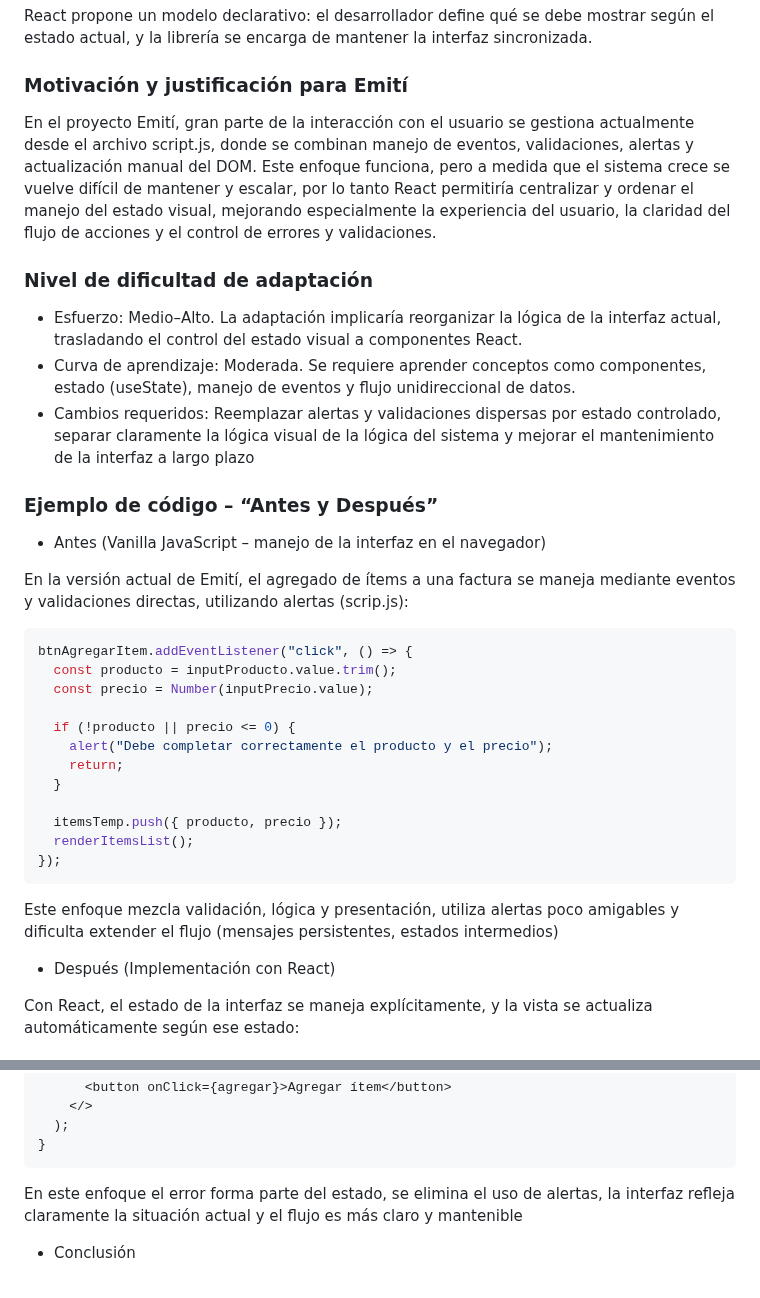
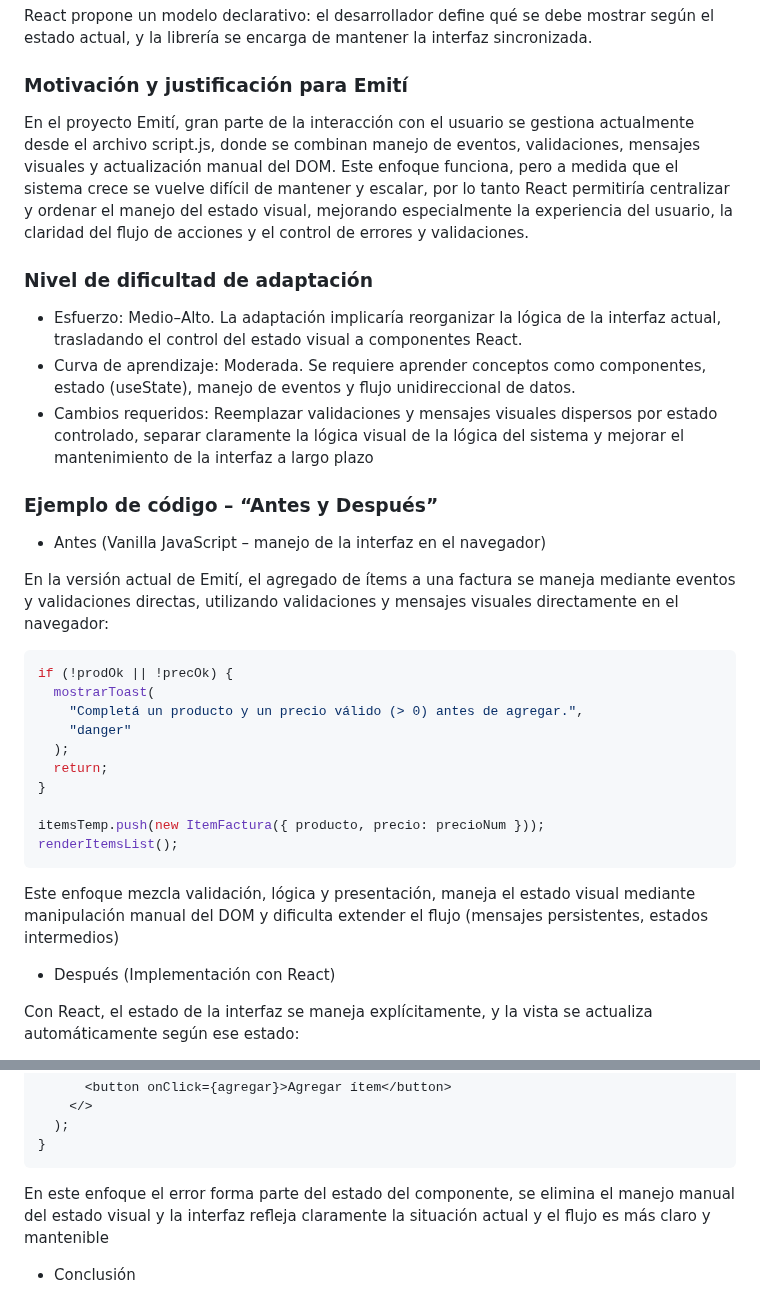
Before and after one commit to ramiromarcosmorales/emiti-web, a Markdown page: anexos-mesa-621288-matricula-119707/framework-react.md, 2 parts joined by grey strips. Rendered like a GitHub page.

Commit message:
Correción realizada solicitada en PR

````diff
--- a/anexos-mesa-621288-matricula-119707/framework-react.md
+++ b/anexos-mesa-621288-matricula-119707/framework-react.md
@@ -6,36 +6,36 @@ React propone un modelo declarativo: el desarrollador define qué se debe mostra
 
 ### Motivación y justificación para Emití
 
-En el proyecto Emití, gran parte de la interacción con el usuario se gestiona actualmente desde el archivo script.js, donde se combinan manejo de eventos, validaciones, alertas y actualización manual del DOM.
+En el proyecto Emití, gran parte de la interacción con el usuario se gestiona actualmente desde el archivo script.js, donde se combinan manejo de eventos, validaciones, mensajes visuales y actualización manual del DOM.
 Este enfoque funciona, pero a medida que el sistema crece se vuelve difícil de mantener y escalar, por lo tanto React permitiría centralizar y ordenar el manejo del estado visual, mejorando especialmente la experiencia del usuario, la claridad del flujo de acciones y el control de errores y validaciones.
 
 ### Nivel de dificultad de adaptación
 
 * Esfuerzo: Medio–Alto. La adaptación implicaría reorganizar la lógica de la interfaz actual, trasladando el control del estado visual a componentes React.
 * Curva de aprendizaje: Moderada. Se requiere aprender conceptos como componentes, estado (useState), manejo de eventos y flujo unidireccional de datos.
-* Cambios requeridos: Reemplazar alertas y validaciones dispersas por estado controlado, separar claramente la lógica visual de la lógica del sistema y mejorar el mantenimiento de la interfaz a largo plazo
+* Cambios requeridos: Reemplazar validaciones y mensajes visuales dispersos por estado controlado, separar claramente la lógica visual de la lógica del sistema y mejorar el mantenimiento de la interfaz a largo plazo
 
 ### Ejemplo de código – “Antes y Después”
 * Antes (Vanilla JavaScript – manejo de la interfaz en el navegador)
 
-En la versión actual de Emití, el agregado de ítems a una factura se maneja mediante eventos y validaciones directas, utilizando alertas (scrip.js):
+En la versión actual de Emití, el agregado de ítems a una factura se maneja mediante eventos y validaciones directas, utilizando validaciones y mensajes visuales directamente en el navegador:
+
+<!--Extracto tomado del archivo js/script.js, línea 876-->
 
 ```javascript
-btnAgregarItem.addEventListener("click", () => {
-  const producto = inputProducto.value.trim();
-  const precio = Number(inputPrecio.value);
+if (!prodOk || !precOk) {
+  mostrarToast(
+    "Completá un producto y un precio válido (> 0) antes de agregar.",
+    "danger"
+  );
+  return;
+}
 
-  if (!producto || precio <= 0) {
-    alert("Debe completar correctamente el producto y el precio");
-    return;
-  }
-
-  itemsTemp.push({ producto, precio });
-  renderItemsList();
-});
+itemsTemp.push(new ItemFactura({ producto, precio: precioNum }));
+renderItemsList();
 ```
 
-Este enfoque mezcla validación, lógica y presentación, utiliza alertas poco amigables y dificulta extender el flujo (mensajes persistentes, estados intermedios)
+Este enfoque mezcla validación, lógica y presentación, maneja el estado visual mediante manipulación manual del DOM y dificulta extender el flujo (mensajes persistentes, estados intermedios)
 
 * Después (Implementación con React)
 
@@ -81,7 +81,7 @@ function AgregarItem({ onAgregar }) {
 }
 ```
 
-En este enfoque el error forma parte del estado, se elimina el uso de alertas, la interfaz refleja claramente la situación actual y el flujo es más claro y mantenible
+En este enfoque el error forma parte del estado del componente, se elimina el manejo manual del estado visual y la interfaz refleja claramente la situación actual y el flujo es más claro y mantenible
 
 * Conclusión
 
````
Also changed, not shown: anexos-mesa-621288-matricula-119707/framework-express.md (+3 -1 lines).
